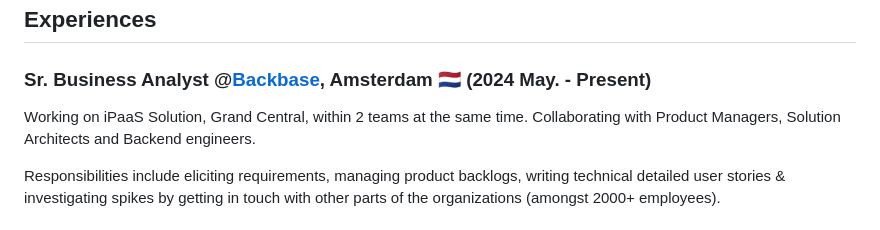
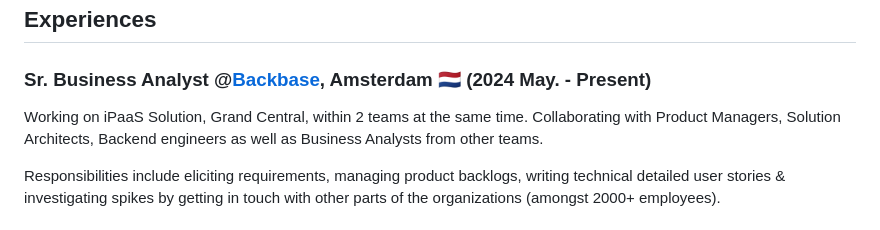
Before and after one commit to omursenturk/omursenturk.github.io, a Markdown page: index.md, the part around the change. Rendered like a GitHub page.

```diff
--- a/index.md
+++ b/index.md
@@ -71,7 +71,7 @@ effective coordination, and rapid learning capacity.
 
 ### **Sr. Business Analyst @[Backbase](https://www.backbase.com), Amsterdam 🇳🇱 (2024 May. - Present)**
 
-Working on iPaaS Solution, Grand Central, within 2 teams at the same time. Collaborating with Product Managers, Solution Architects and Backend engineers.
+Working on iPaaS Solution, Grand Central, within 2 teams at the same time. Collaborating with Product Managers, Solution Architects, Backend engineers as well as Business Analysts from other teams.
 
 Responsibilities include eliciting requirements, managing product backlogs, writing technical detailed user stories & investigating spikes by getting in touch with other parts of the organizations (amongst 2000+ employees).
 
```
